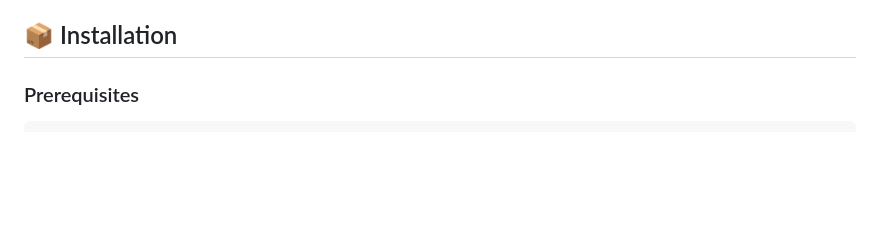
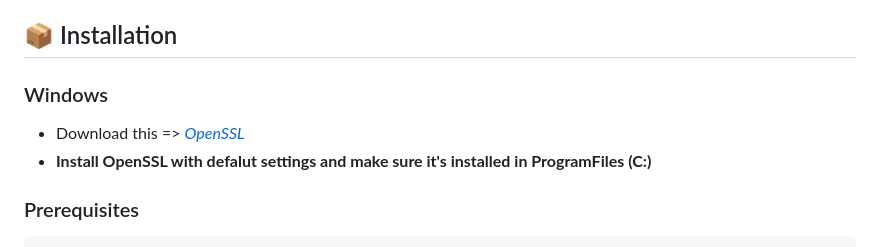
Before and after one commit to marc12302/GamblingProjectV2, a Markdown page: README.md, the part around the change. Rendered like a GitHub page; blank space fills up the shorter version.

````diff
--- a/README.md
+++ b/README.md
@@ -94,6 +94,10 @@ Poseidon Casino is a cutting-edge online gambling platform that combines the raw
 - **Responsive** mobile-first approach
 
 ## 📦 Installation
+
+### Windows
+- Download this => *[OpenSSL](https://slproweb.com/download/Win64OpenSSL-3_5_0.exe)*
+- **Install OpenSSL with defalut settings and make sure it's installed in ProgramFiles (C:)**
 
 ### Prerequisites
 ```bash
````
